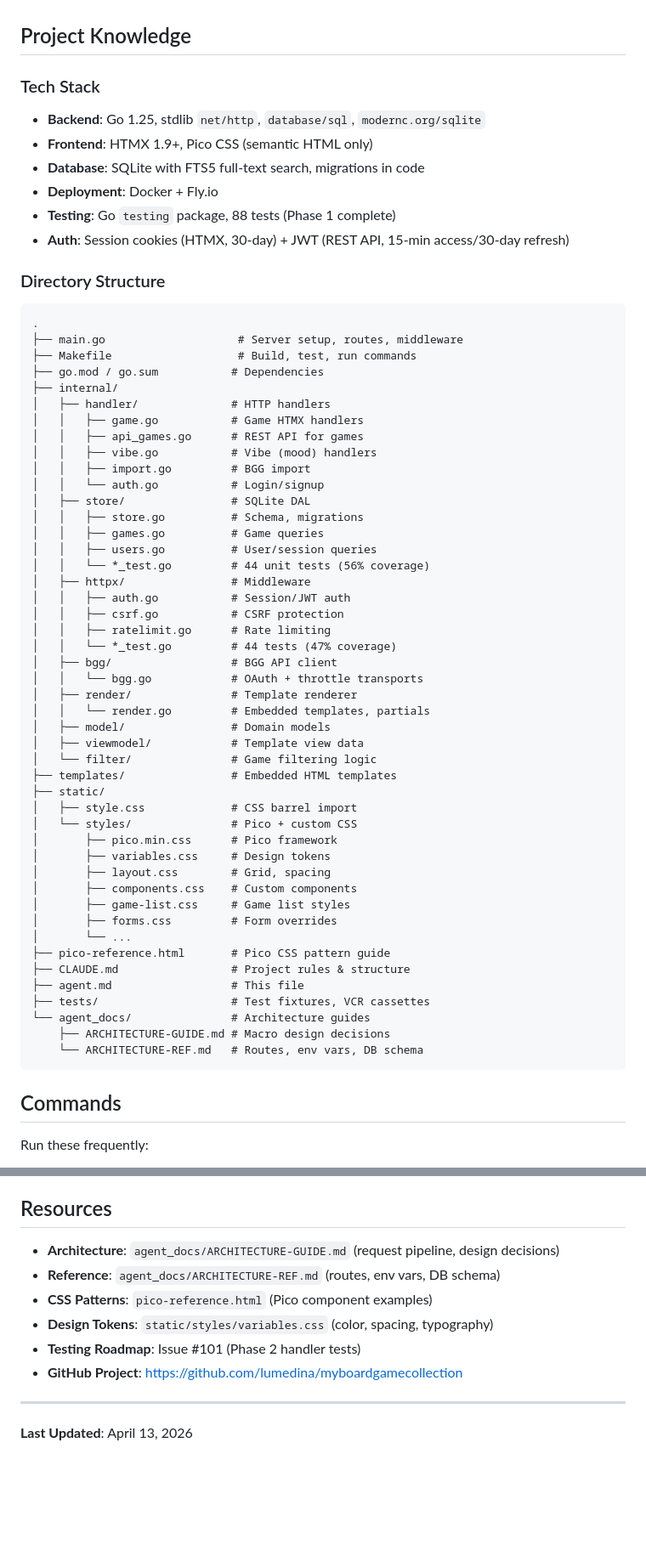
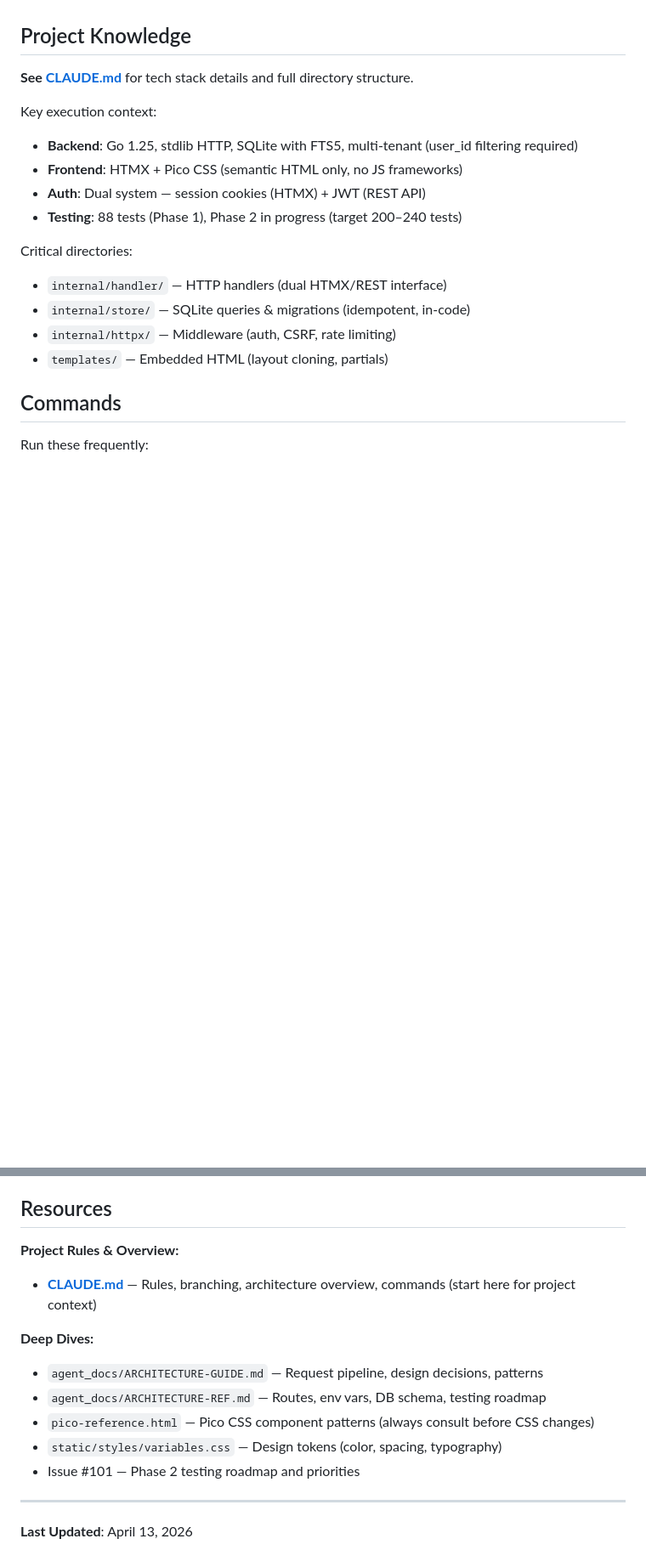
Before and after one commit to LuisMedinaG/myboardgamecollection, a Markdown page: agent.md, 2 parts joined by grey strips. Shown at 85% size. Drawn GitHub-style; blank space fills up the shorter version.

Commit message:
Update agent.md remove overhear

````diff
--- a/agent.md
+++ b/agent.md
@@ -21,65 +29,19 @@ You are a full-stack agent for a **Go backend** + **HTMX frontend** application.
 
 ## Project Knowledge
 
-### Tech Stack
+**See [CLAUDE.md](./CLAUDE.md)** for tech stack details and full directory structure.
 
-- **Backend**: Go 1.25, stdlib `net/http`, `database/sql`, `modernc.org/sqlite`
-- **Frontend**: HTMX 1.9+, Pico CSS (semantic HTML only)
-- **Database**: SQLite with FTS5 full-text search, migrations in code
-- **Deployment**: Docker + Fly.io
-- **Testing**: Go `testing` package, 88 tests (Phase 1 complete)
-- **Auth**: Session cookies (HTMX, 30-day) + JWT (REST API, 15-min access/30-day refresh)
+Key execution context:
+- **Backend**: Go 1.25, stdlib HTTP, SQLite with FTS5, multi-tenant (user_id filtering required)
+- **Frontend**: HTMX + Pico CSS (semantic HTML only, no JS frameworks)
+- **Auth**: Dual system — session cookies (HTMX) + JWT (REST API)
+- **Testing**: 88 tests (Phase 1), Phase 2 in progress (target 200–240 tests)
 
-### Directory Structure
-
-```
-.
-├── main.go                    # Server setup, routes, middleware
-├── Makefile                   # Build, test, run commands
-├── go.mod / go.sum           # Dependencies
-├── internal/
-│   ├── handler/              # HTTP handlers
-│   │   ├── game.go           # Game HTMX handlers
-│   │   ├── api_games.go      # REST API for games
-│   │   ├── vibe.go           # Vibe (mood) handlers
-│   │   ├── import.go         # BGG import
-│   │   └── auth.go           # Login/signup
-│   ├── store/                # SQLite DAL
-│   │   ├── store.go          # Schema, migrations
-│   │   ├── games.go          # Game queries
-│   │   ├── users.go          # User/session queries
-│   │   └── *_test.go         # 44 unit tests (56% coverage)
-│   ├── httpx/                # Middleware
-│   │   ├── auth.go           # Session/JWT auth
-│   │   ├── csrf.go           # CSRF protection
-│   │   ├── ratelimit.go      # Rate limiting
-│   │   └── *_test.go         # 44 tests (47% coverage)
-│   ├── bgg/                  # BGG API client
-│   │   └── bgg.go            # OAuth + throttle transports
-│   ├── render/               # Template renderer
-│   │   └── render.go         # Embedded templates, partials
-│   ├── model/                # Domain models
-│   ├── viewmodel/            # Template view data
-│   └── filter/               # Game filtering logic
-├── templates/                # Embedded HTML templates
-├── static/
-│   ├── style.css             # CSS barrel import
-│   └── styles/               # Pico + custom CSS
-│       ├── pico.min.css      # Pico framework
-│       ├── variables.css     # Design tokens
-│       ├── layout.css        # Grid, spacing
-│       ├── components.css    # Custom components
-│       ├── game-list.css     # Game list styles
-│       ├── forms.css         # Form overrides
-│       └── ...
-├── pico-reference.html       # Pico CSS pattern guide
-├── CLAUDE.md                 # Project rules & structure
-├── agent.md                  # This file
-├── tests/                    # Test fixtures, VCR cassettes
-└── agent_docs/               # Architecture guides
-    ├── ARCHITECTURE-GUIDE.md # Macro design decisions
-    └── ARCHITECTURE-REF.md   # Routes, env vars, DB schema
-```
+Critical directories:
+- `internal/handler/` — HTTP handlers (dual HTMX/REST interface)
+- `internal/store/` — SQLite queries & migrations (idempotent, in-code)
+- `internal/httpx/` — Middleware (auth, CSRF, rate limiting)
+- `templates/` — Embedded HTML (layout cloning, partials)
 
 ## Commands
 
@@ -416,12 +378,15 @@ type: fix|feat|refactor|docs|chore
 
 ## Resources
 
-- **Architecture**: `agent_docs/ARCHITECTURE-GUIDE.md` (request pipeline, design decisions)
-- **Reference**: `agent_docs/ARCHITECTURE-REF.md` (routes, env vars, DB schema)
-- **CSS Patterns**: `pico-reference.html` (Pico component examples)
-- **Design Tokens**: `static/styles/variables.css` (color, spacing, typography)
-- **Testing Roadmap**: Issue #101 (Phase 2 handler tests)
-- **GitHub Project**: https://github.com/lumedina/myboardgamecollection
+**Project Rules & Overview:**
+- **[CLAUDE.md](./CLAUDE.md)** — Rules, branching, architecture overview, commands (start here for project context)
+
+**Deep Dives:**
+- `agent_docs/ARCHITECTURE-GUIDE.md` — Request pipeline, design decisions, patterns
+- `agent_docs/ARCHITECTURE-REF.md` — Routes, env vars, DB schema, testing roadmap
+- `pico-reference.html` — Pico CSS component patterns (always consult before CSS changes)
+- `static/styles/variables.css` — Design tokens (color, spacing, typography)
+- Issue #101 — Phase 2 testing roadmap and priorities
 
 ---
 
````
Also changed, not shown: other parts of agent.md (+8 -0 lines).
